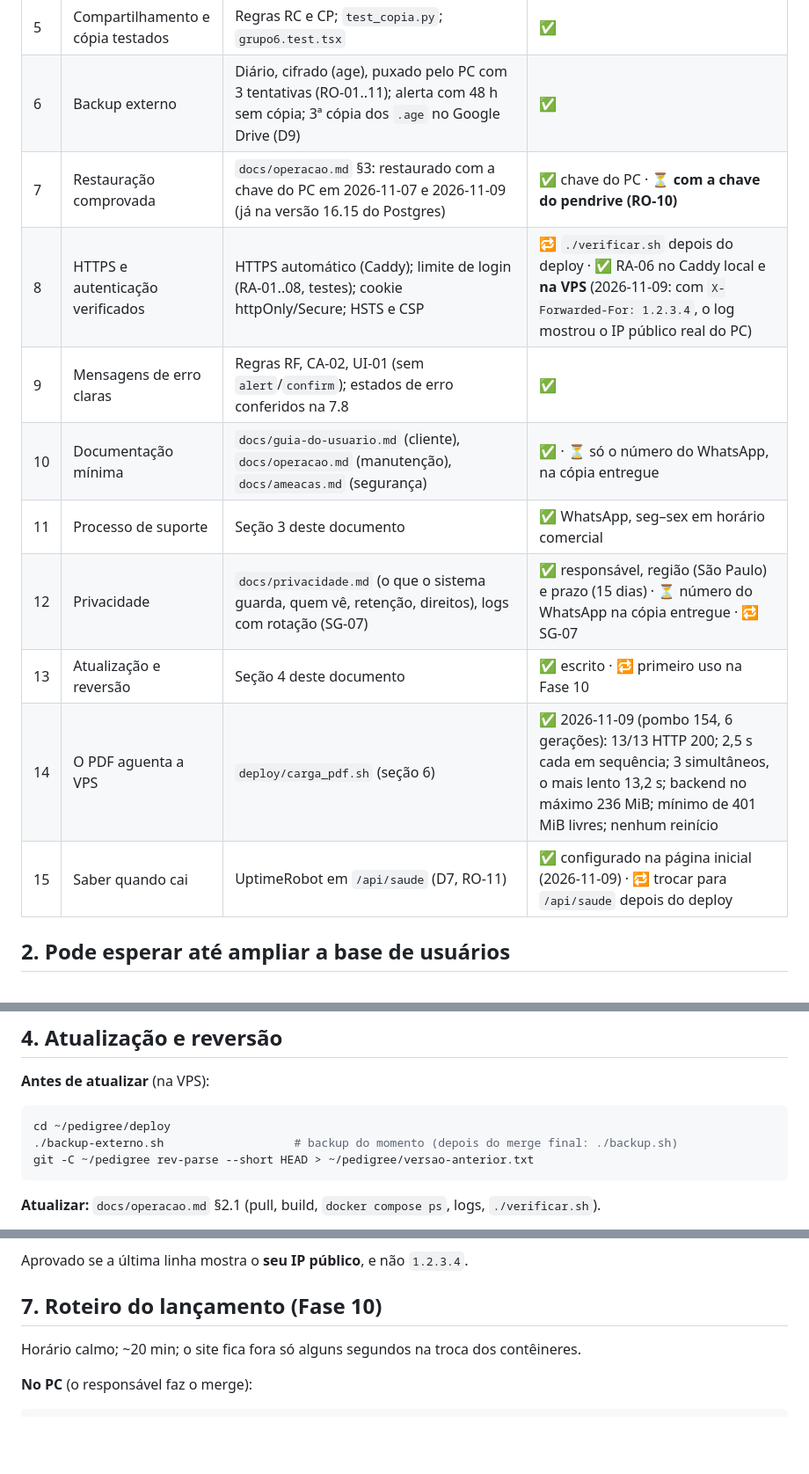
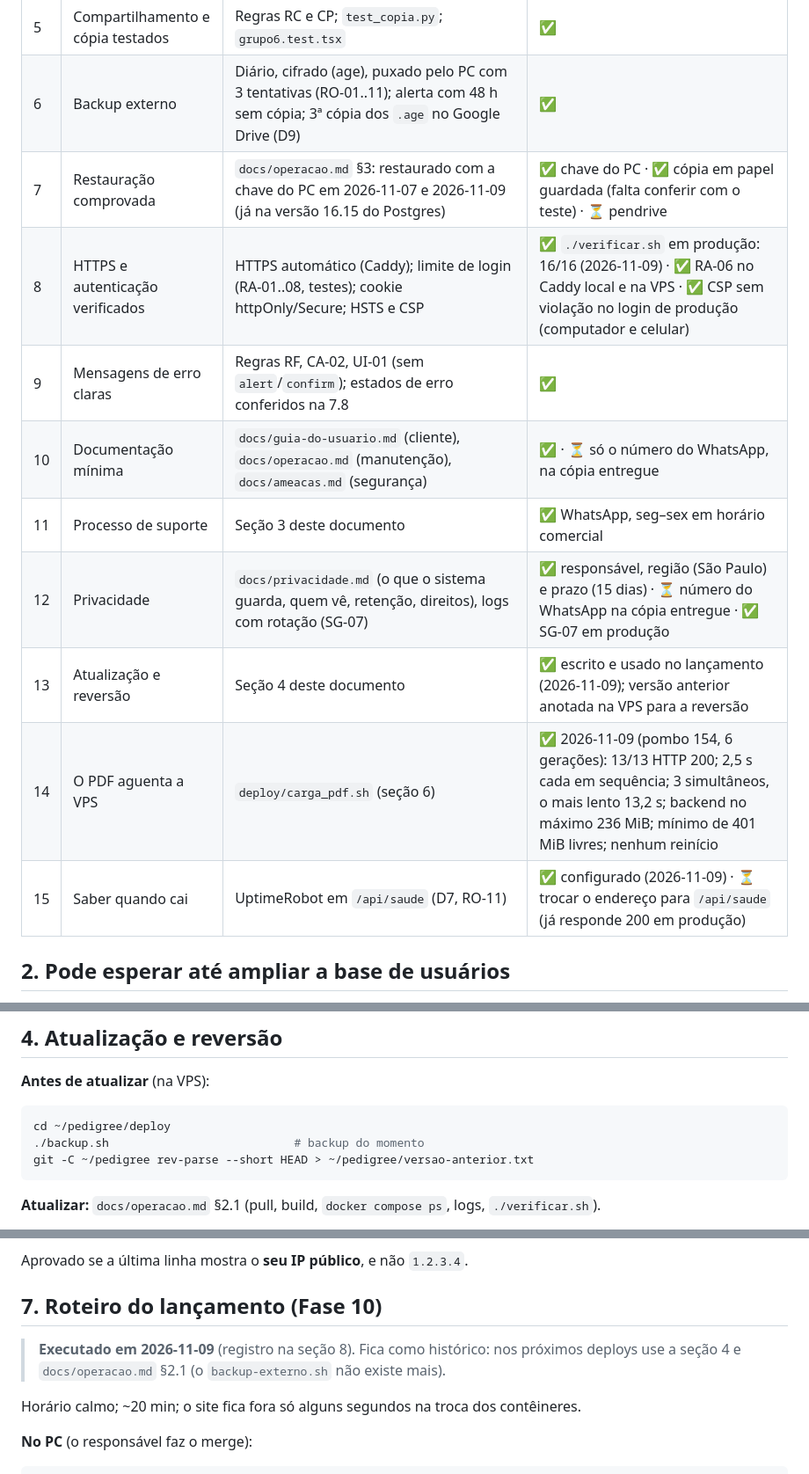
Before and after one commit to Daviif/pedigree-colombofilico, a Markdown page: docs/lancamento.md, 3 parts joined by grey strips. Shown at 88% size. Rendered like a GitHub page; blank space fills up the shorter version.

Commit message:
Lançamento da v1.0 registrado: verificações em produção, checklists atualizados

````diff
--- a/docs/lancamento.md
+++ b/docs/lancamento.md
@@ -14,15 +14,15 @@
 | 4 | Isolamento de dados | `test_multiusuario.py`, `test_genitor.py` (PE-01); invisível = 404, só leitura = 403 | ✅ |
 | 5 | Compartilhamento e cópia testados | Regras RC e CP; `test_copia.py`; `grupo6.test.tsx` | ✅ |
 | 6 | Backup externo | Diário, cifrado (age), puxado pelo PC com 3 tentativas (RO-01..11); alerta com 48 h sem cópia; 3ª cópia dos `.age` no Google Drive (D9) | ✅ |
-| 7 | Restauração comprovada | `docs/operacao.md` §3: restaurado com a chave do PC em 2026-11-07 e 2026-11-09 (já na versão 16.15 do Postgres) | ✅ chave do PC · ⏳ **com a chave do pendrive (RO-10)** |
-| 8 | HTTPS e autenticação verificados | HTTPS automático (Caddy); limite de login (RA-01..08, testes); cookie httpOnly/Secure; HSTS e CSP | 🔁 `./verificar.sh` depois do deploy · ✅ RA-06 no Caddy local e **na VPS** (2026-11-09: com `X-Forwarded-For: 1.2.3.4`, o log mostrou o IP público real do PC) |
+| 7 | Restauração comprovada | `docs/operacao.md` §3: restaurado com a chave do PC em 2026-11-07 e 2026-11-09 (já na versão 16.15 do Postgres) | ✅ chave do PC · ✅ cópia em papel guardada (falta conferir com o teste) · ⏳ pendrive |
+| 8 | HTTPS e autenticação verificados | HTTPS automático (Caddy); limite de login (RA-01..08, testes); cookie httpOnly/Secure; HSTS e CSP | ✅ `./verificar.sh` em produção: 16/16 (2026-11-09) · ✅ RA-06 no Caddy local e na VPS · ✅ CSP sem violação no login de produção (computador e celular) |
 | 9 | Mensagens de erro claras | Regras RF, CA-02, UI-01 (sem `alert`/`confirm`); estados de erro conferidos na 7.8 | ✅ |
 | 10 | Documentação mínima | `docs/guia-do-usuario.md` (cliente), `docs/operacao.md` (manutenção), `docs/ameacas.md` (segurança) | ✅ · ⏳ só o número do WhatsApp, na cópia entregue |
 | 11 | Processo de suporte | Seção 3 deste documento | ✅ WhatsApp, seg–sex em horário comercial |
-| 12 | Privacidade | `docs/privacidade.md` (o que o sistema guarda, quem vê, retenção, direitos), logs com rotação (SG-07) | ✅ responsável, região (São Paulo) e prazo (15 dias) · ⏳ número do WhatsApp na cópia entregue · 🔁 SG-07 |
-| 13 | Atualização e reversão | Seção 4 deste documento | ✅ escrito · 🔁 primeiro uso na Fase 10 |
+| 12 | Privacidade | `docs/privacidade.md` (o que o sistema guarda, quem vê, retenção, direitos), logs com rotação (SG-07) | ✅ responsável, região (São Paulo) e prazo (15 dias) · ⏳ número do WhatsApp na cópia entregue · ✅ SG-07 em produção |
+| 13 | Atualização e reversão | Seção 4 deste documento | ✅ escrito e usado no lançamento (2026-11-09); versão anterior anotada na VPS para a reversão |
 | 14 | O PDF aguenta a VPS | `deploy/carga_pdf.sh` (seção 6) | ✅ 2026-11-09 (pombo 154, 6 gerações): 13/13 HTTP 200; 2,5 s cada em sequência; 3 simultâneos, o mais lento 13,2 s; backend no máximo 236 MiB; mínimo de 401 MiB livres; nenhum reinício |
-| 15 | Saber quando cai | UptimeRobot em `/api/saude` (D7, RO-11) | ✅ configurado na página inicial (2026-11-09) · 🔁 trocar para `/api/saude` depois do deploy |
+| 15 | Saber quando cai | UptimeRobot em `/api/saude` (D7, RO-11) | ✅ configurado (2026-11-09) · ⏳ trocar o endereço para `/api/saude` (já responde 200 em produção) |
 
 ## 2. Pode esperar até ampliar a base de usuários
 
@@ -54,7 +54,7 @@
 **Antes de atualizar** (na VPS):
 ```bash
 cd ~/pedigree/deploy
-./backup-externo.sh                   # backup do momento (depois do merge final: ./backup.sh)
+./backup.sh                           # backup do momento
 git -C ~/pedigree rev-parse --short HEAD > ~/pedigree/versao-anterior.txt
 ```
 **Atualizar:** `docs/operacao.md` §2.1 (pull, build, `docker compose ps`, logs, `./verificar.sh`).
@@ -111,6 +111,8 @@ Aprovado se a última linha mostra o **seu IP público**, e não `1.2.3.4`.
 
 ## 7. Roteiro do lançamento (Fase 10)
 
+> **Executado em 2026-11-09** (registro na seção 8). Fica como histórico: nos próximos deploys use a seção 4 e `docs/operacao.md` §2.1 (o `backup-externo.sh` não existe mais).
+
 Horário calmo; ~20 min; o site fica fora só alguns segundos na troca dos contêineres.
 
 **No PC** (o responsável faz o merge):
````
Also changed, not shown: other parts of docs/lancamento.md (+1 -0 lines), docs/ameacas.md (+2 -2 lines), docs/operacao.md (+4 -4 lines).
